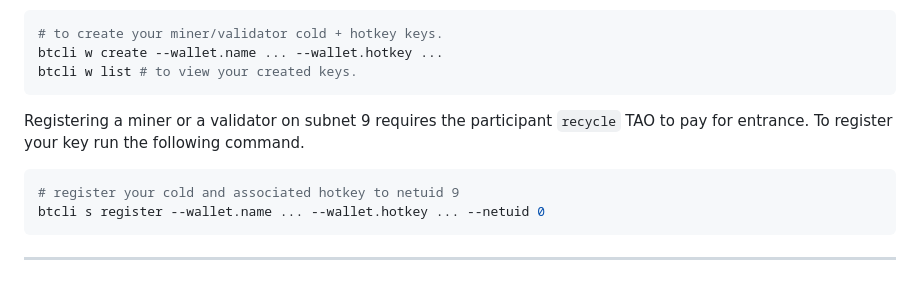
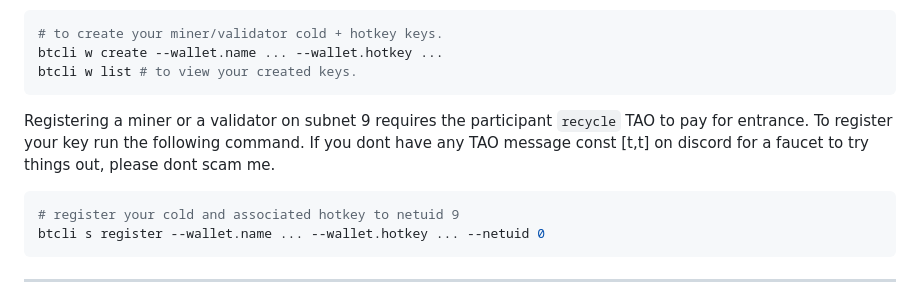
Before and after one commit to unconst/pretrain-subnet, a Markdown page: README.md, the part around the change. Rendered like a GitHub page.

````diff
--- a/README.md
+++ b/README.md
@@ -106,7 +106,7 @@ btcli w list # to view your created keys.
 ```
 
 Registering a miner or a validator on subnet 9 requires the participant `recycle` TAO to pay for entrance. To register your key run the
-following command.
+following command. If you dont have any TAO message const [t,t] on discord for a faucet to try things out, please dont scam me.
 ```bash
 # register your cold and associated hotkey to netuid 9
 btcli s register --wallet.name ... --wallet.hotkey ... --netuid 0
````
